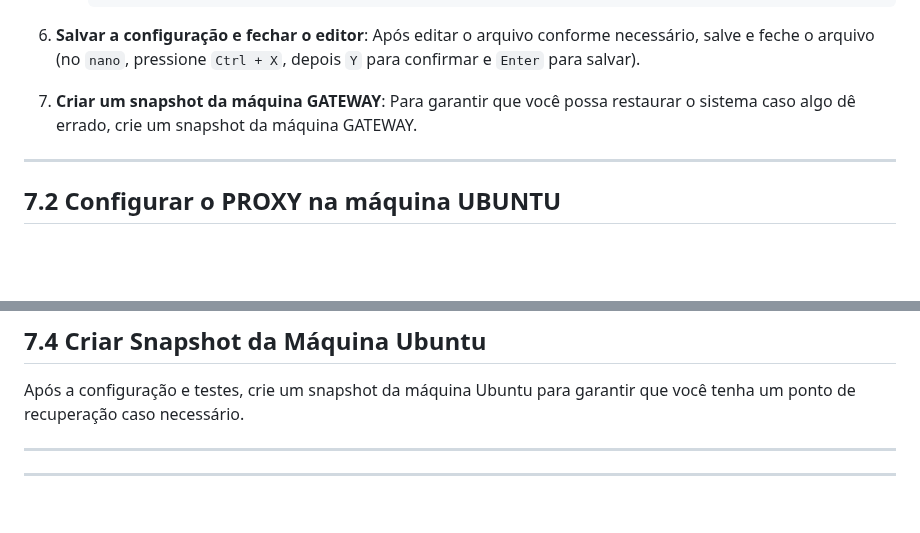
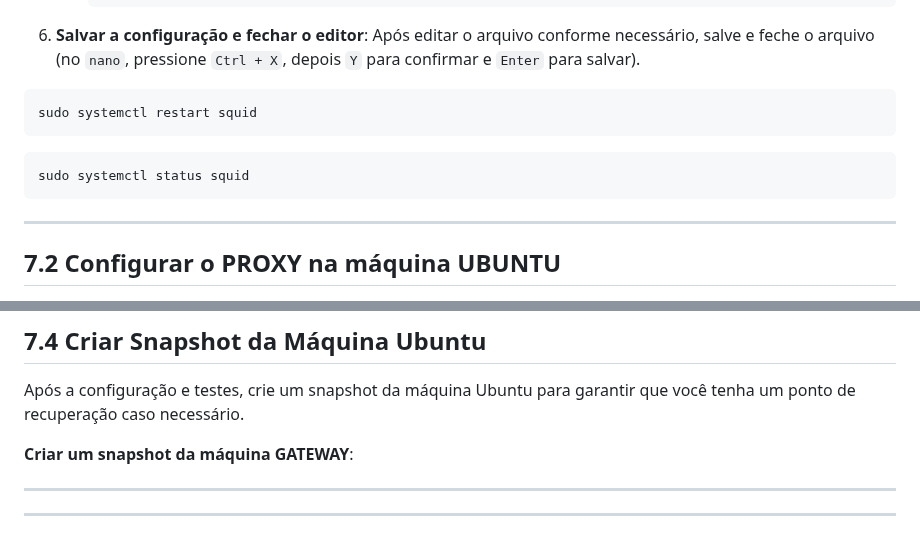
Before and after one commit to KaueRian/ADS, a Markdown page: REDES I/Guia.md, 2 parts joined by grey strips. Drawn GitHub-style; blank space fills up the shorter version.

````diff
--- a/REDES I/Guia.md
+++ b/REDES I/Guia.md
@@ -1209,8 +1209,12 @@ sudo rm /etc/resolv.conf
 7. **Salvar a configuração e fechar o editor**:
    Após editar o arquivo conforme necessário, salve e feche o arquivo (no `nano`, pressione `Ctrl + X`, depois `Y` para confirmar e `Enter` para salvar).
 
-8. **Criar um snapshot da máquina GATEWAY**:
-   Para garantir que você possa restaurar o sistema caso algo dê errado, crie um snapshot da máquina GATEWAY.
+```bash
+sudo systemctl restart squid
+```
+```bash
+sudo systemctl status squid
+```
 
 ---
 
@@ -1258,6 +1262,8 @@ sudo rm /etc/resolv.conf
 ## 7.4 Criar Snapshot da Máquina Ubuntu
 
 Após a configuração e testes, crie um snapshot da máquina Ubuntu para garantir que você tenha um ponto de recuperação caso necessário.
+
+**Criar um snapshot da máquina GATEWAY**:
 
 ---
 
````
